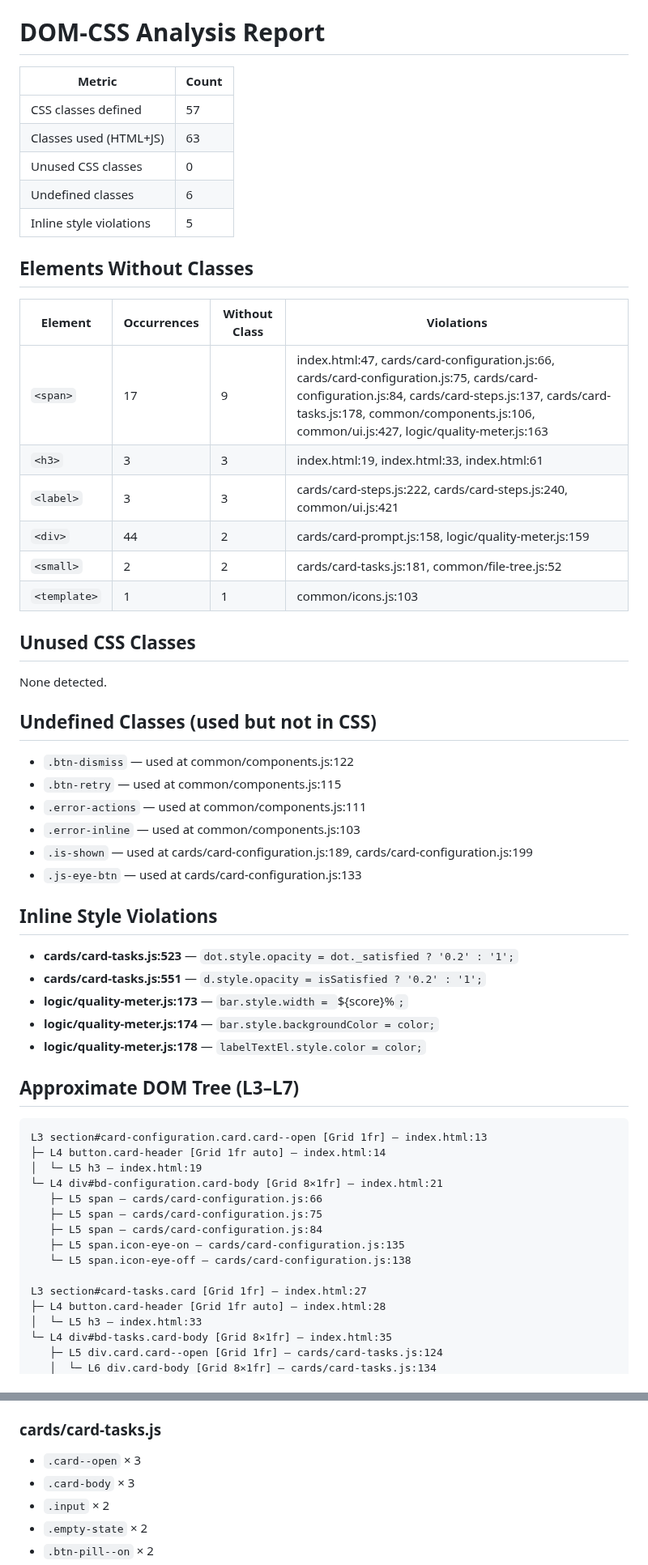
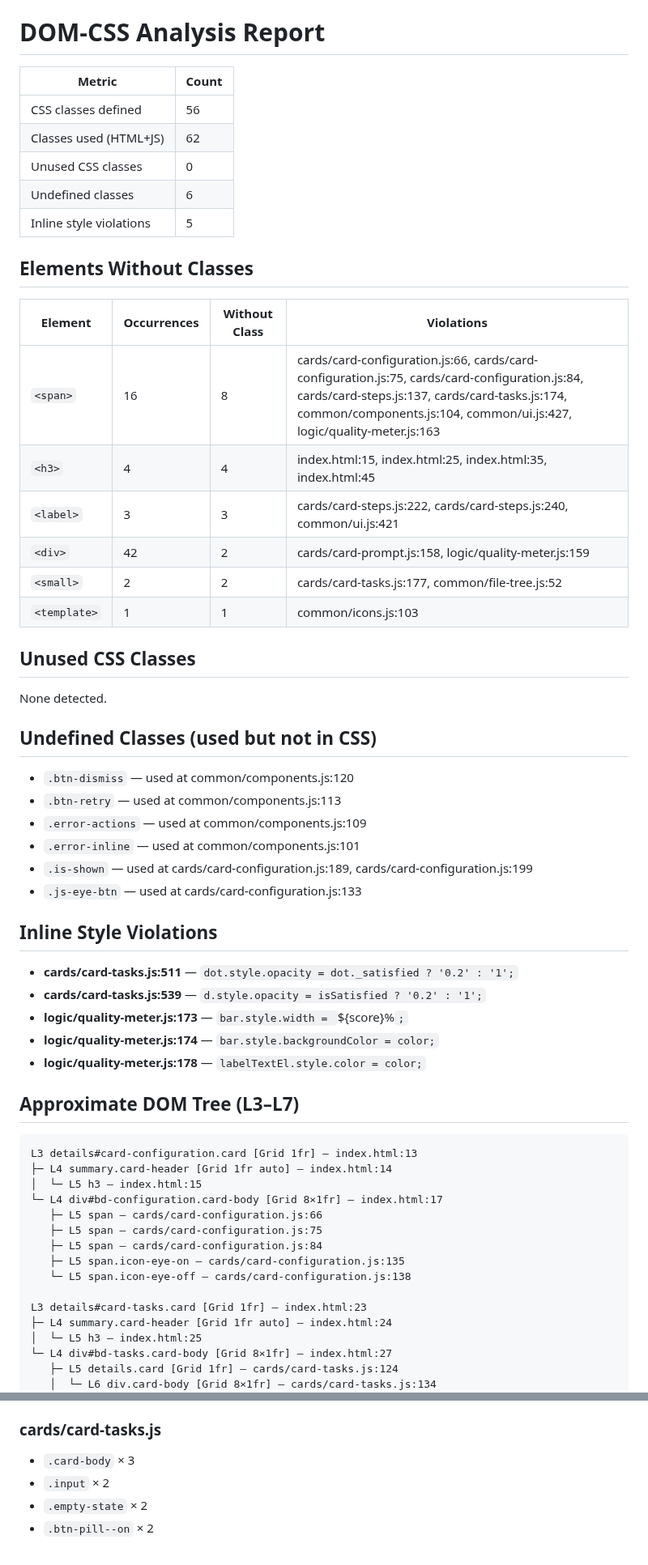
Before and after one commit to Paumen/agent_prompt, a Markdown page: analysis_report.md, 2 parts joined by grey strips. Shown at 81% size. Drawn GitHub-style.

Commit message:
docs: update DOM-CSS analysis report [skip ci]

````diff
--- a/analysis_report.md
+++ b/analysis_report.md
@@ -1,23 +1,23 @@
 # DOM-CSS Analysis Report
 
-| Metric                  | Count |
-| ----------------------- | ----- |
-| CSS classes defined     | 57    |
-| Classes used (HTML+JS)  | 63    |
-| Unused CSS classes      | 0     |
-| Undefined classes       | 6     |
-| Inline style violations | 5     |
+| Metric | Count |
+|--------|-------|
+| CSS classes defined | 56 |
+| Classes used (HTML+JS) | 62 |
+| Unused CSS classes | 0 |
+| Undefined classes | 6 |
+| Inline style violations | 5 |
 
 ## Elements Without Classes
 
-| Element      | Occurrences | Without Class | Violations                                                                                                                                                                                                                              |
-| ------------ | ----------- | ------------- | --------------------------------------------------------------------------------------------------------------------------------------------------------------------------------------------------------------------------------------- |
-| `<span>`     | 17          | 9             | index.html:47, cards/card-configuration.js:66, cards/card-configuration.js:75, cards/card-configuration.js:84, cards/card-steps.js:137, cards/card-tasks.js:178, common/components.js:106, common/ui.js:427, logic/quality-meter.js:163 |
-| `<h3>`       | 3           | 3             | index.html:19, index.html:33, index.html:61                                                                                                                                                                                             |
-| `<label>`    | 3           | 3             | cards/card-steps.js:222, cards/card-steps.js:240, common/ui.js:421                                                                                                                                                                      |
-| `<div>`      | 44          | 2             | cards/card-prompt.js:158, logic/quality-meter.js:159                                                                                                                                                                                    |
-| `<small>`    | 2           | 2             | cards/card-tasks.js:181, common/file-tree.js:52                                                                                                                                                                                         |
-| `<template>` | 1           | 1             | common/icons.js:103                                                                                                                                                                                                                     |
+| Element | Occurrences | Without Class | Violations |
+|---------|-------------|---------------|------------|
+| `<span>` | 16 | 8 | cards/card-configuration.js:66, cards/card-configuration.js:75, cards/card-configuration.js:84, cards/card-steps.js:137, cards/card-tasks.js:174, common/components.js:104, common/ui.js:427, logic/quality-meter.js:163 |
+| `<h3>` | 4 | 4 | index.html:15, index.html:25, index.html:35, index.html:45 |
+| `<label>` | 3 | 3 | cards/card-steps.js:222, cards/card-steps.js:240, common/ui.js:421 |
+| `<div>` | 42 | 2 | cards/card-prompt.js:158, logic/quality-meter.js:159 |
+| `<small>` | 2 | 2 | cards/card-tasks.js:177, common/file-tree.js:52 |
+| `<template>` | 1 | 1 | common/icons.js:103 |
 
 ## Unused CSS Classes
 
@@ -25,17 +25,17 @@ None detected.
 
 ## Undefined Classes (used but not in CSS)
 
-- `.btn-dismiss` — used at common/components.js:122
-- `.btn-retry` — used at common/components.js:115
-- `.error-actions` — used at common/components.js:111
-- `.error-inline` — used at common/components.js:103
+- `.btn-dismiss` — used at common/components.js:120
+- `.btn-retry` — used at common/components.js:113
+- `.error-actions` — used at common/components.js:109
+- `.error-inline` — used at common/components.js:101
 - `.is-shown` — used at cards/card-configuration.js:189, cards/card-configuration.js:199
 - `.js-eye-btn` — used at cards/card-configuration.js:133
 
 ## Inline Style Violations
 
-- **cards/card-tasks.js:523** — `dot.style.opacity = dot._satisfied ? '0.2' : '1';`
-- **cards/card-tasks.js:551** — `d.style.opacity = isSatisfied ? '0.2' : '1';`
+- **cards/card-tasks.js:511** — `dot.style.opacity = dot._satisfied ? '0.2' : '1';`
+- **cards/card-tasks.js:539** — `d.style.opacity = isSatisfied ? '0.2' : '1';`
 - **logic/quality-meter.js:173** — `bar.style.width = `${score}%`;`
 - **logic/quality-meter.js:174** — `bar.style.backgroundColor = color;`
 - **logic/quality-meter.js:178** — `labelTextEl.style.color = color;`
@@ -43,19 +43,19 @@ None detected.
 ## Approximate DOM Tree (L3–L7)
 
 ```
-L3 section#card-configuration.card.card--open [Grid 1fr] — index.html:13
-├─ L4 button.card-header [Grid 1fr auto] — index.html:14
-│  └─ L5 h3 — index.html:19
-└─ L4 div#bd-configuration.card-body [Grid 8×1fr] — index.html:21
+L3 details#card-configuration.card [Grid 1fr] — index.html:13
+├─ L4 summary.card-header [Grid 1fr auto] — index.html:14
+│  └─ L5 h3 — index.html:15
+└─ L4 div#bd-configuration.card-body [Grid 8×1fr] — index.html:17
    ├─ L5 span — cards/card-configuration.js:66
    ├─ L5 span — cards/card-configuration.js:75
    ├─ L5 span — cards/card-configuration.js:84
    ├─ L5 span.icon-eye-on — cards/card-configuration.js:135
    └─ L5 span.icon-eye-off — cards/card-configuration.js:138
 
-L3 section#card-tasks.card [Grid 1fr] — index.html:27
-├─ L4 button.card-header [Grid 1fr auto] — index.html:28
-│  └─ L5 h3 — index.html:33
-└─ L4 div#bd-tasks.card-body [Grid 8×1fr] — index.html:35
-   ├─ L5 div.card.card--open [Grid 1fr] — cards/card-tasks.js:124
+L3 details#card-tasks.card [Grid 1fr] — index.html:23
+├─ L4 summary.card-header [Grid 1fr auto] — index.html:24
+│  └─ L5 h3 — index.html:25
+└─ L4 div#bd-tasks.card-body [Grid 8×1fr] — index.html:27
+   ├─ L5 details.card [Grid 1fr] — cards/card-tasks.js:124
    │  └─ L6 div.card-body [Grid 8×1fr] — cards/card-tasks.js:134
@@ -147,7 +146,6 @@ L3 section#card-prompt.card [Grid 1fr] — index.html:55
 
 ### cards/card-tasks.js
 
-- `.card--open` × 3
 - `.card-body` × 3
 - `.input` × 2
 - `.empty-state` × 2
````
Also changed, not shown: other parts of analysis_report.md (+21 -35 lines).
